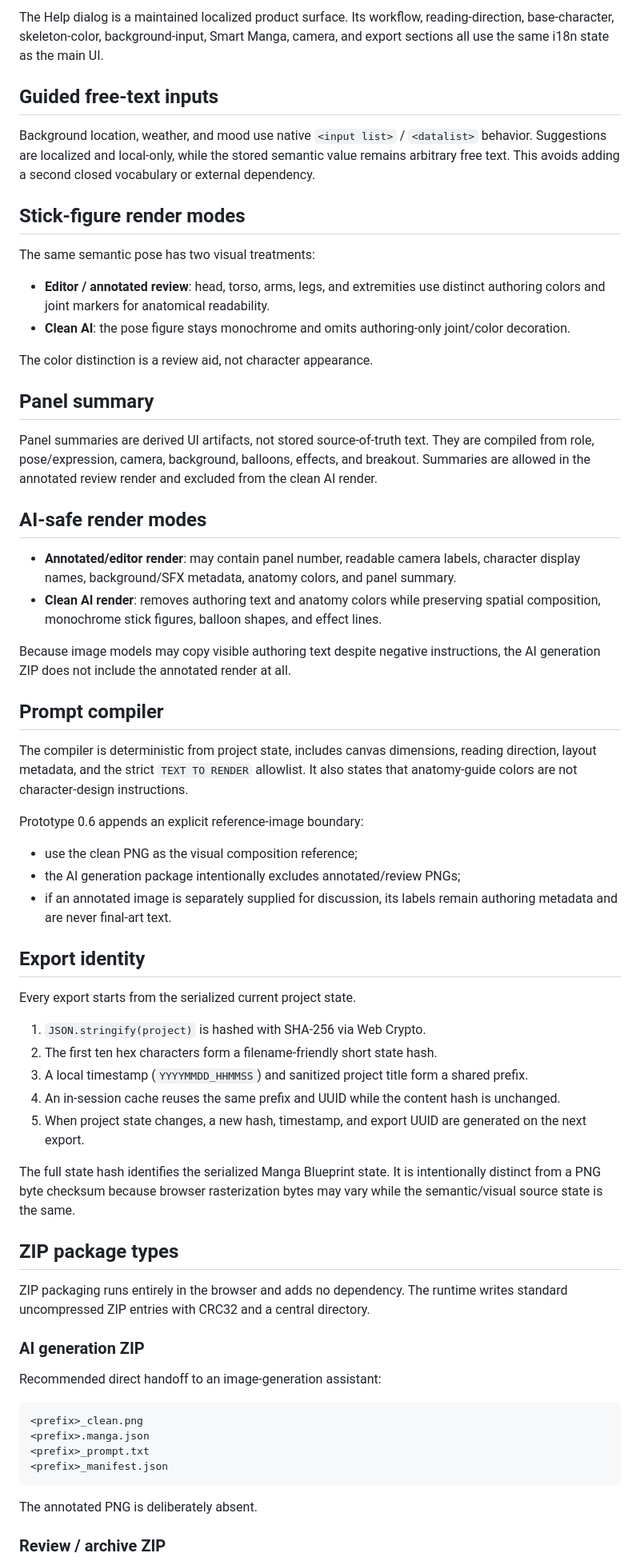
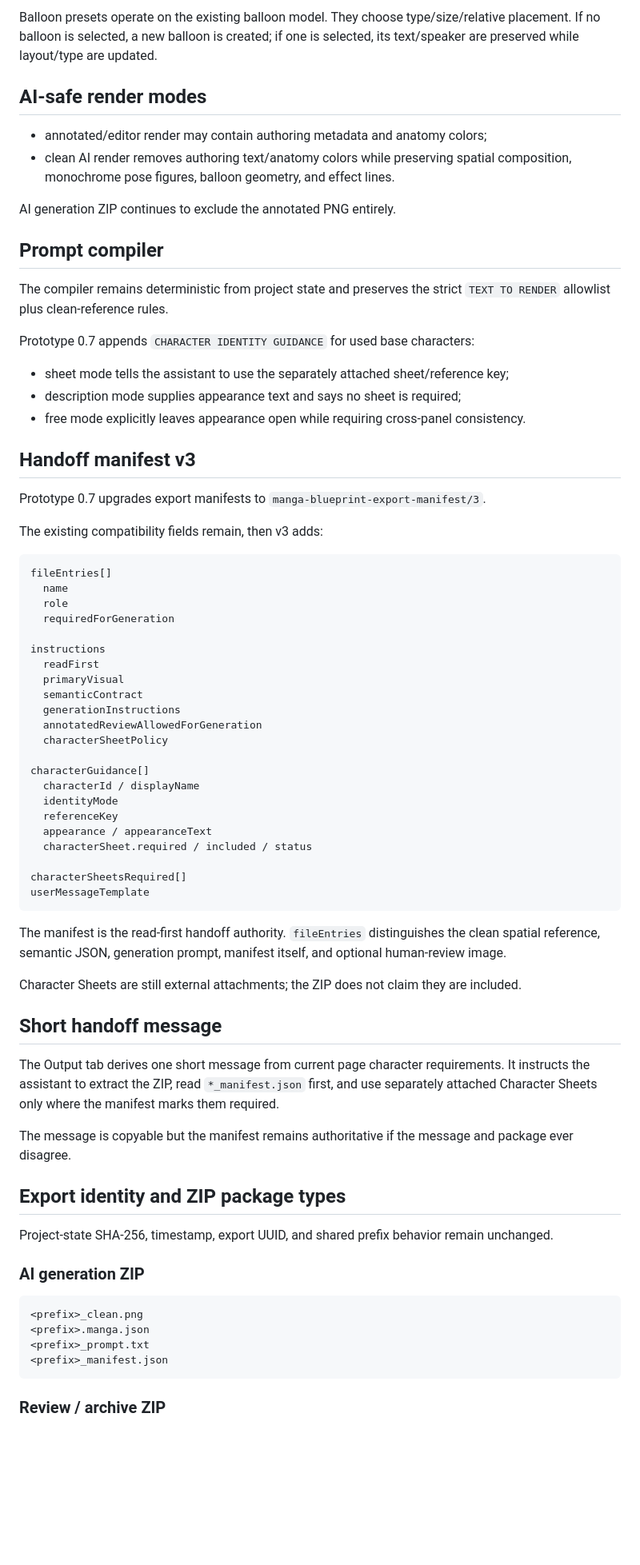
Before and after one commit to c-a-p-engineer/manga-blueprint-studio, a Markdown page: docs/ARCHITECTURE.md, the part around one of its changes. Shown at 80% size. Drawn GitHub-style; blank space fills up the shorter version.

Commit message:
docs: document prototype 0.7 architecture

````diff
--- a/docs/ARCHITECTURE.md
+++ b/docs/ARCHITECTURE.md
@@ -92,59 +122,69 @@ Camera state remains provider-neutral enum values such as `extreme-close` or `lo
 
-The Help dialog is a maintained localized product surface. Its workflow, reading-direction, base-character, skeleton-color, background-input, Smart Manga, camera, and export sections all use the same i18n state as the main UI.
-
-## Guided free-text inputs
-
-Background location, weather, and mood use native `<input list>` / `<datalist>` behavior. Suggestions are localized and local-only, while the stored semantic value remains arbitrary free text. This avoids adding a second closed vocabulary or external dependency.
-
-## Stick-figure render modes
-
-The same semantic pose has two visual treatments:
-
-- **Editor / annotated review**: head, torso, arms, legs, and extremities use distinct authoring colors and joint markers for anatomical readability.
-- **Clean AI**: the pose figure stays monochrome and omits authoring-only joint/color decoration.
-
-The color distinction is a review aid, not character appearance.
-
-## Panel summary
-
-Panel summaries are derived UI artifacts, not stored source-of-truth text. They are compiled from role, pose/expression, camera, background, balloons, effects, and breakout. Summaries are allowed in the annotated review render and excluded from the clean AI render.
+Balloon presets operate on the existing balloon model. They choose type/size/relative placement. If no balloon is selected, a new balloon is created; if one is selected, its text/speaker are preserved while layout/type are updated.
 
 ## AI-safe render modes
 
-- **Annotated/editor render**: may contain panel number, readable camera labels, character display names, background/SFX metadata, anatomy colors, and panel summary.
-- **Clean AI render**: removes authoring text and anatomy colors while preserving spatial composition, monochrome stick figures, balloon shapes, and effect lines.
+- annotated/editor render may contain authoring metadata and anatomy colors;
+- clean AI render removes authoring text/anatomy colors while preserving spatial composition, monochrome pose figures, balloon geometry, and effect lines.
 
-Because image models may copy visible authoring text despite negative instructions, the AI generation ZIP does not include the annotated render at all.
+AI generation ZIP continues to exclude the annotated PNG entirely.
 
 ## Prompt compiler
 
-The compiler is deterministic from project state, includes canvas dimensions, reading direction, layout metadata, and the strict `TEXT TO RENDER` allowlist. It also states that anatomy-guide colors are not character-design instructions.
+The compiler remains deterministic from project state and preserves the strict `TEXT TO RENDER` allowlist plus clean-reference rules.
 
-Prototype 0.6 appends an explicit reference-image boundary:
+Prototype 0.7 appends `CHARACTER IDENTITY GUIDANCE` for used base characters:
 
-- use the clean PNG as the visual composition reference;
-- the AI generation package intentionally excludes annotated/review PNGs;
-- if an annotated image is separately supplied for discussion, its labels remain authoring metadata and are never final-art text.
+- sheet mode tells the assistant to use the separately attached sheet/reference key;
+- description mode supplies appearance text and says no sheet is required;
+- free mode explicitly leaves appearance open while requiring cross-panel consistency.
 
-## Export identity
+## Handoff manifest v3
 
-Every export starts from the serialized current project state.
+Prototype 0.7 upgrades export manifests to `manga-blueprint-export-manifest/3`.
 
-1. `JSON.stringify(project)` is hashed with SHA-256 via Web Crypto.
-2. The first ten hex characters form a filename-friendly short state hash.
-3. A local timestamp (`YYYYMMDD_HHMMSS`) and sanitized project title form a shared prefix.
-4. An in-session cache reuses the same prefix and UUID while the content hash is unchanged.
-5. When project state changes, a new hash, timestamp, and export UUID are generated on the next export.
+The existing compatibility fields remain, then v3 adds:
 
-The full state hash identifies the serialized Manga Blueprint state. It is intentionally distinct from a PNG byte checksum because browser rasterization bytes may vary while the semantic/visual source state is the same.
+```text
+fileEntries[]
+  name
+  role
+  requiredForGeneration
 
-## ZIP package types
+instructions
+  readFirst
+  primaryVisual
+  semanticContract
+  generationInstructions
+  annotatedReviewAllowedForGeneration
+  characterSheetPolicy
 
-ZIP packaging runs entirely in the browser and adds no dependency. The runtime writes standard uncompressed ZIP entries with CRC32 and a central directory.
+characterGuidance[]
+  characterId / displayName
+  identityMode
+  referenceKey
+  appearance / appearanceText
+  characterSheet.required / included / status
+
+characterSheetsRequired[]
+userMessageTemplate
+```
+
+The manifest is the read-first handoff authority. `fileEntries` distinguishes the clean spatial reference, semantic JSON, generation prompt, manifest itself, and optional human-review image.
+
+Character Sheets are still external attachments; the ZIP does not claim they are included.
+
+## Short handoff message
+
+The Output tab derives one short message from current page character requirements. It instructs the assistant to extract the ZIP, read `*_manifest.json` first, and use separately attached Character Sheets only where the manifest marks them required.
+
+The message is copyable but the manifest remains authoritative if the message and package ever disagree.
+
+## Export identity and ZIP package types
+
+Project-state SHA-256, timestamp, export UUID, and shared prefix behavior remain unchanged.
 
 ### AI generation ZIP
-
-Recommended direct handoff to an image-generation assistant:
 
 ```text
 <prefix>_clean.png
@@ -153,6 +193,4 @@ Recommended direct handoff to an image-generation assistant:
 <prefix>_manifest.json
 ```
 
-The annotated PNG is deliberately absent.
-
 ### Review / archive ZIP
````
Also changed, not shown: other parts of docs/ARCHITECTURE.md (+77 -49 lines).
